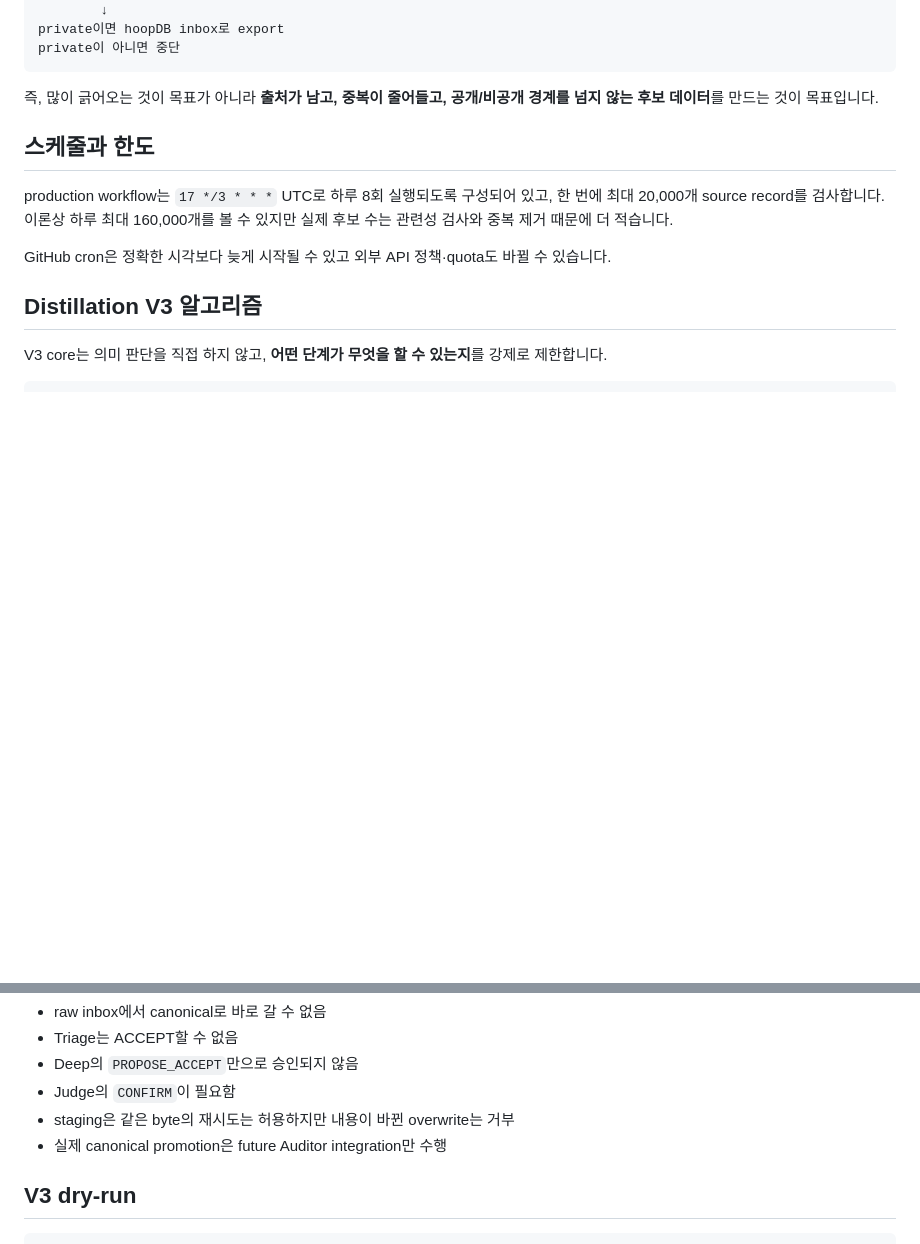
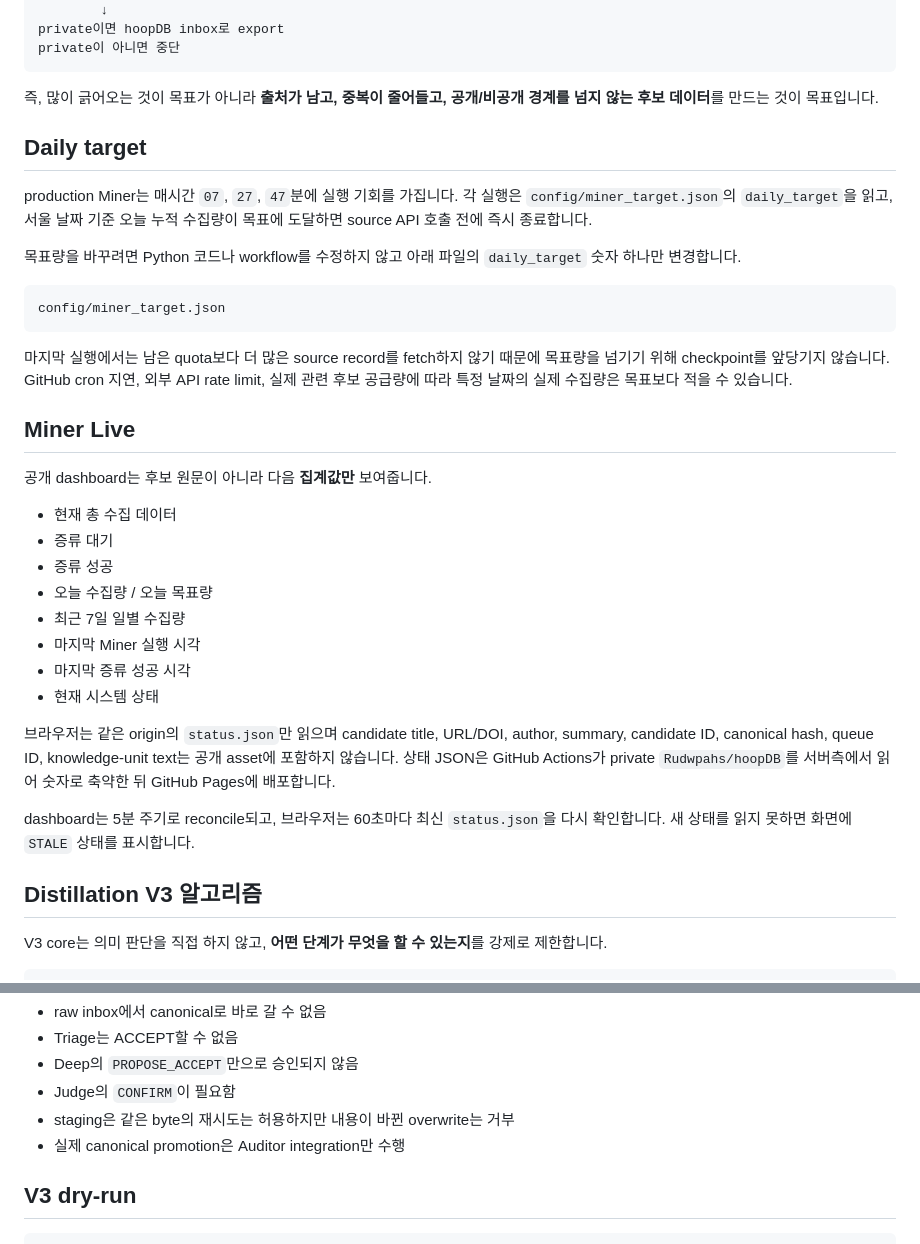
Before and after one commit to Rudwpahs/miner, a Markdown page: README.md, 2 parts joined by grey strips. Rendered like a GitHub page; blank space fills up the shorter version.

Commit message:
docs: document daily target and Miner Live

````diff
--- a/README.md
+++ b/README.md
@@ -33,11 +33,34 @@ private이 아니면 중단
 
 즉, 많이 긁어오는 것이 목표가 아니라 **출처가 남고, 중복이 줄어들고, 공개/비공개 경계를 넘지 않는 후보 데이터**를 만드는 것이 목표입니다.
 
-## 스케줄과 한도
+## Daily target
 
-production workflow는 `17 */3 * * *` UTC로 하루 8회 실행되도록 구성되어 있고, 한 번에 최대 20,000개 source record를 검사합니다. 이론상 하루 최대 160,000개를 볼 수 있지만 실제 후보 수는 관련성 검사와 중복 제거 때문에 더 적습니다.
+production Miner는 매시간 `07`, `27`, `47`분에 실행 기회를 가집니다. 각 실행은 `config/miner_target.json`의 `daily_target`을 읽고, 서울 날짜 기준 오늘 누적 수집량이 목표에 도달하면 source API 호출 전에 즉시 종료합니다.
 
-GitHub cron은 정확한 시각보다 늦게 시작될 수 있고 외부 API 정책·quota도 바뀔 수 있습니다.
+목표량을 바꾸려면 Python 코드나 workflow를 수정하지 않고 아래 파일의 `daily_target` 숫자 하나만 변경합니다.
+
+```text
+config/miner_target.json
+```
+
+마지막 실행에서는 남은 quota보다 더 많은 source record를 fetch하지 않기 때문에 목표량을 넘기기 위해 checkpoint를 앞당기지 않습니다. GitHub cron 지연, 외부 API rate limit, 실제 관련 후보 공급량에 따라 특정 날짜의 실제 수집량은 목표보다 적을 수 있습니다.
+
+## Miner Live
+
+공개 dashboard는 후보 원문이 아니라 다음 **집계값만** 보여줍니다.
+
+- 현재 총 수집 데이터
+- 증류 대기
+- 증류 성공
+- 오늘 수집량 / 오늘 목표량
+- 최근 7일 일별 수집량
+- 마지막 Miner 실행 시각
+- 마지막 증류 성공 시각
+- 현재 시스템 상태
+
+브라우저는 같은 origin의 `status.json`만 읽으며 candidate title, URL/DOI, author, summary, candidate ID, canonical hash, queue ID, knowledge-unit text는 공개 asset에 포함하지 않습니다. 상태 JSON은 GitHub Actions가 private `Rudwpahs/hoopDB`를 서버측에서 읽어 숫자로 축약한 뒤 GitHub Pages에 배포합니다.
+
+dashboard는 5분 주기로 reconcile되고, 브라우저는 60초마다 최신 `status.json`을 다시 확인합니다. 새 상태를 읽지 못하면 화면에 `STALE` 상태를 표시합니다.
 
 ## Distillation V3 알고리즘
 
@@ -74,7 +97,7 @@ CANONICAL KNOWLEDGE
 - Deep의 `PROPOSE_ACCEPT`만으로 승인되지 않음
 - Judge의 `CONFIRM`이 필요함
 - staging은 같은 byte의 재시도는 허용하지만 내용이 바뀐 overwrite는 거부
-- 실제 canonical promotion은 future Auditor integration만 수행
+- 실제 canonical promotion은 Auditor integration만 수행
 
 ## V3 dry-run
 
````
